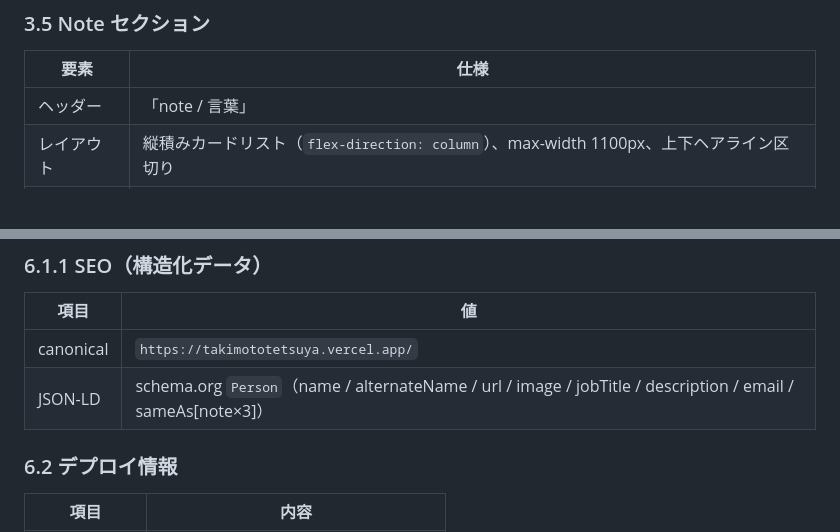
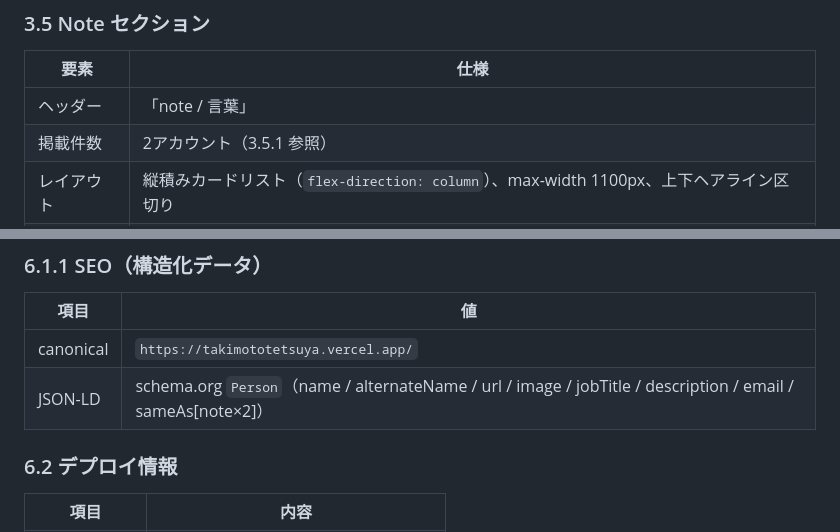
Before and after one commit to ops324/-portfolio, a Markdown page: spec.md, 2 parts joined by grey strips. Rendered like a GitHub page; blank space fills up the shorter version.

Commit message:
spec: note 掲載件数の表記を実装に追随
v4.2.1 で @minase_ritsu を削除した際の取りこぼしを修正。
6.1.1 の sameAs[note×3] を ×2 に更新し、3.5 Note セクションに
「掲載件数」行を新設。変更履歴 4.2.1 の記述も補足。

Co-Authored-By: Claude Opus 5 <noreply@anthropic.com>

```diff
--- a/spec.md
+++ b/spec.md
@@ -314,6 +314,7 @@ npx serve -l 3000 .
 | 要素 | 仕様 |
 |---|---|
 | ヘッダー | 「note / 言葉」 |
+| 掲載件数 | 2アカウント（3.5.1 参照） |
 | レイアウト | 縦積みカードリスト（`flex-direction: column`）、max-width 1100px、上下ヘアライン区切り |
 | カード構成 | アバター画像（56px・丸型）＋ ハンドル名（`--accent-ink`）＋ 説明文 ＋ 右端の矢印（→） |
 | リンク | カード全体が `<a target="_blank">` でアカウントページへ |
@@ -649,7 +650,7 @@ node tools/verify-fonts.mjs [url]    # 既定 http://localhost:3000
 | 項目 | 値 |
 |---|---|
 | canonical | `https://takimototetsuya.vercel.app/` |
-| JSON-LD | schema.org `Person`（name / alternateName / url / image / jobTitle / description / email / sameAs[note×3]） |
+| JSON-LD | schema.org `Person`（name / alternateName / url / image / jobTitle / description / email / sameAs[note×2]） |
 
 ### 6.2 デプロイ情報
 
```
Also changed, not shown: other parts of spec.md (+1 -1 lines).
